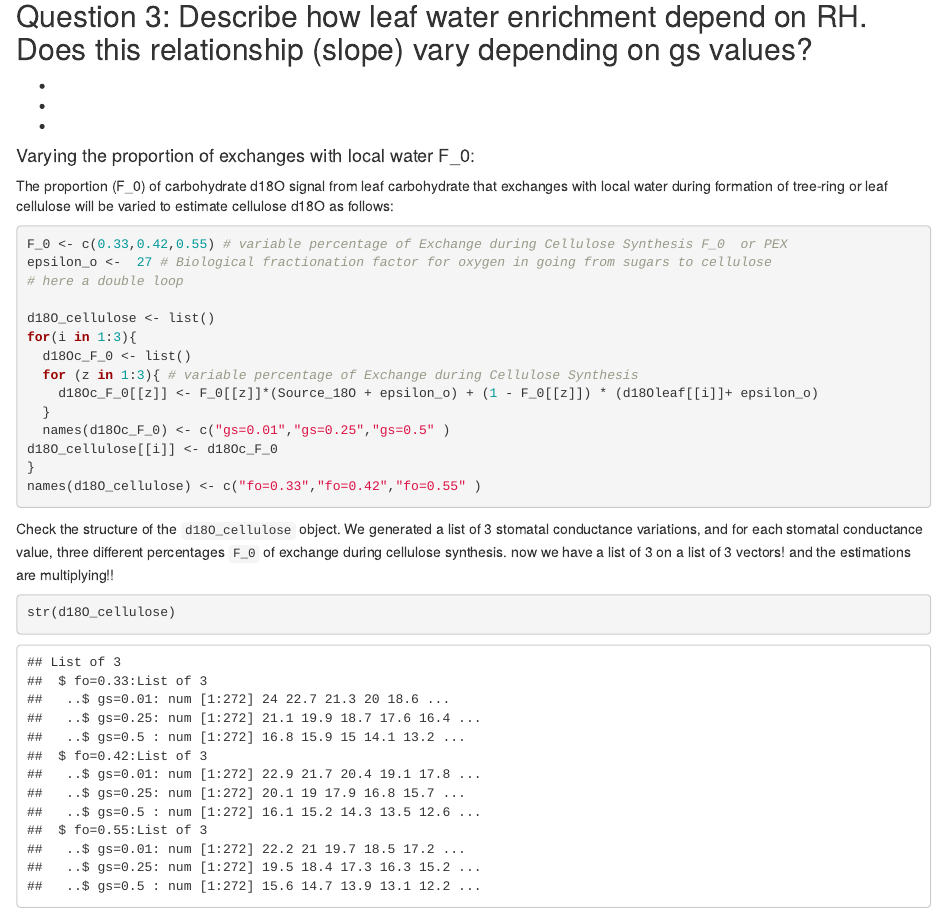
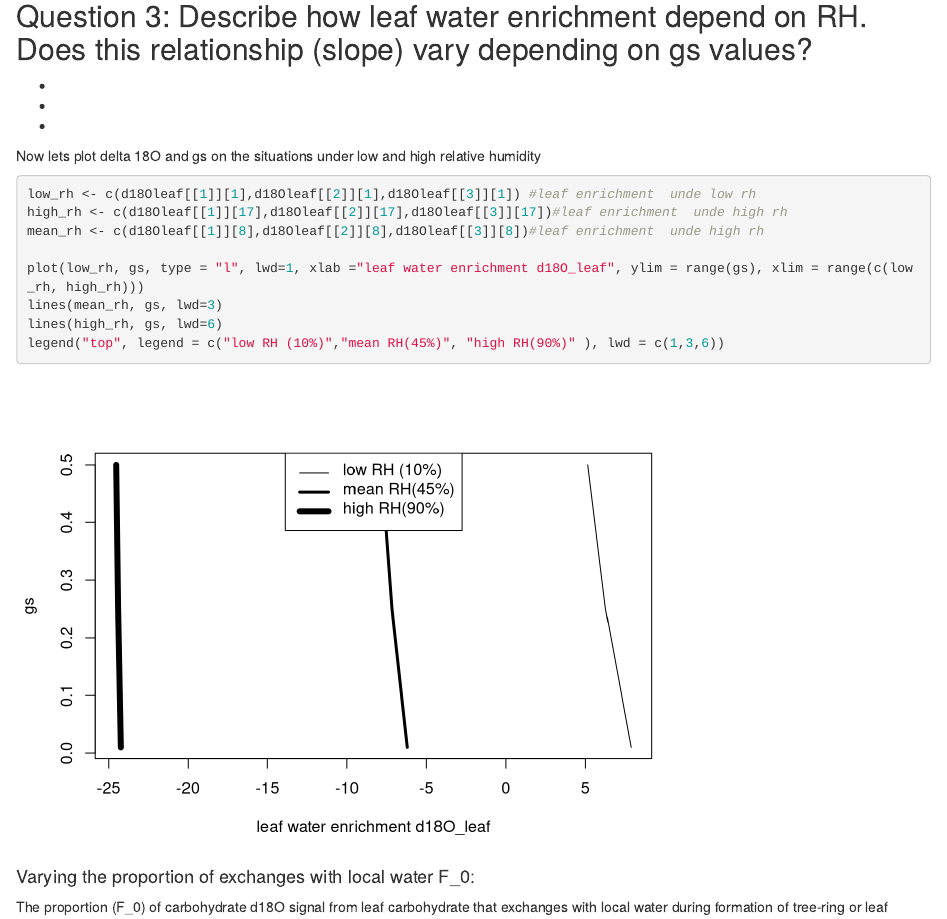
Before and after one commit to paulszejner/DISCO-Notebook4, an R Markdown document (Notebook4.Rmd): the page in a window 1100 px wide, from 5670 px down. Rendered offline with R 4.5, knitr and Pandoc, with nearby package versions.

Commit message:
add gs/lleaf sens

````diff
--- a/Notebook4.Rmd
+++ b/Notebook4.Rmd
@@ -190,6 +190,22 @@ Question 3: Describe how leaf water enrichment depend on RH. Does this relations
 -
 -
 -
+
+Now lets plot delta 18O and gs on the situations under low and high relative humidity
+```{r}
+
+low_rh <- c(d18Oleaf[[1]][1],d18Oleaf[[2]][1],d18Oleaf[[3]][1]) #leaf enrichment  unde low rh
+high_rh <- c(d18Oleaf[[1]][17],d18Oleaf[[2]][17],d18Oleaf[[3]][17])#leaf enrichment  unde high rh
+mean_rh <- c(d18Oleaf[[1]][8],d18Oleaf[[2]][8],d18Oleaf[[3]][8])#leaf enrichment  unde high rh
+
+plot(low_rh, gs, type = "l", lwd=1, xlab ="leaf water enrichment d18O_leaf", ylim = range(gs), xlim = range(c(low_rh, high_rh)))
+lines(mean_rh, gs, lwd=3)
+lines(high_rh, gs, lwd=6)
+legend("top", legend = c("low RH (10%)","mean RH(45%)", "high RH(90%)" ), lwd = c(1,3,6))
+
+
+```
+
 
 #### Varying the proportion of exchanges with local water F_0:
 The proportion (F_0) of carbohydrate d18O signal from leaf carbohydrate that exchanges with local water during formation of tree-ring or leaf cellulose will be varied to estimate cellulose d18O as follows:
````
Also changed, not shown: Notebook4.nb.html.
